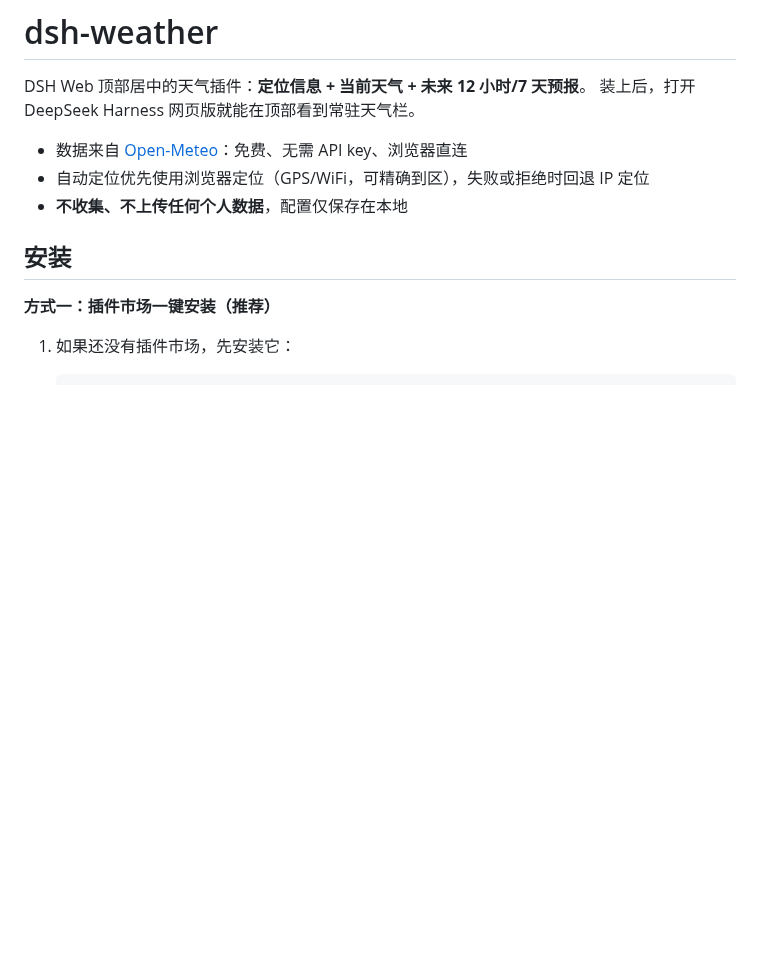
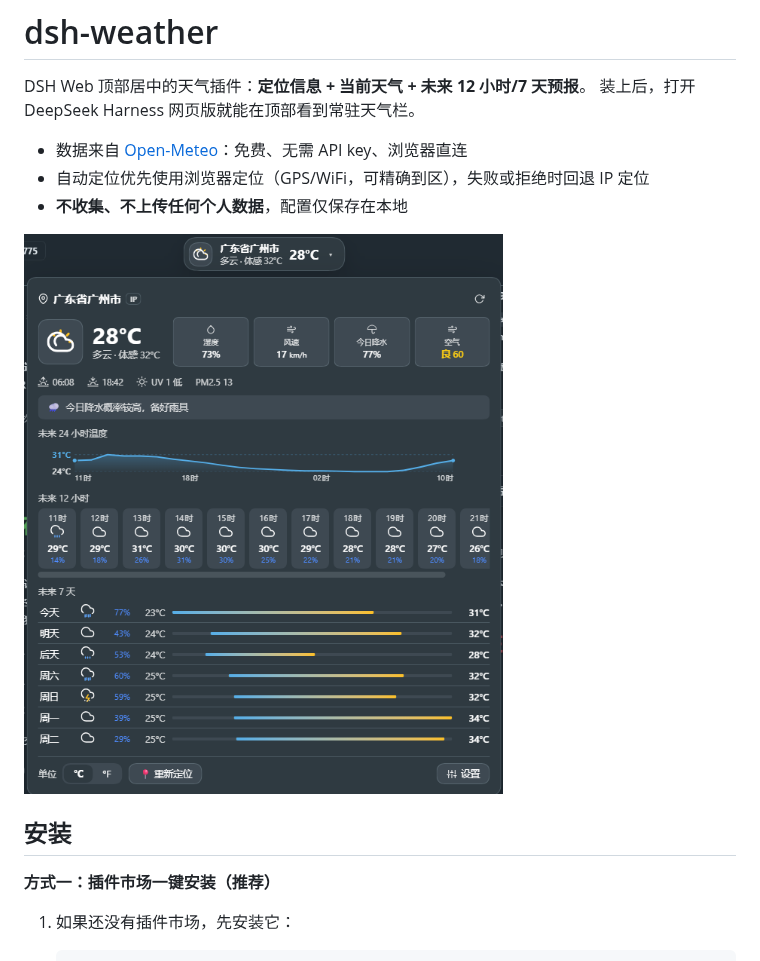
Before and after one commit to QianLuo-Ly/dsh-weather, a Markdown page: README.md, the part around the change. Rendered like a GitHub page; pictures changed too: assets/demo.png (added); blank space fills up the shorter version.

Commit message:
docs: add demo screenshot and screenshots.json for storefronts

```diff
--- a/README.md
+++ b/README.md
@@ -6,6 +6,8 @@ DSH Web 顶部居中的天气插件：**定位信息 + 当前天气 + 未来 12
 - 数据来自 [Open-Meteo](https://open-meteo.com/)：免费、无需 API key、浏览器直连
 - 自动定位优先使用浏览器定位（GPS/WiFi，可精确到区），失败或拒绝时回退 IP 定位
 - **不收集、不上传任何个人数据**，配置仅保存在本地
+
+![demo](https://raw.githubusercontent.com/QianLuo-Ly/dsh-weather/main/assets/demo.png)
 
 ## 安装
 
```
Also changed, not shown: image/picture.png (added), 1 other file.
